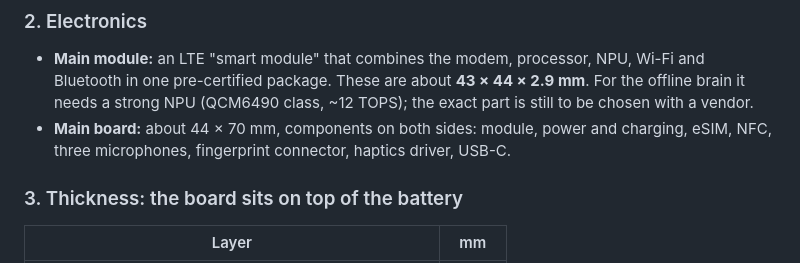
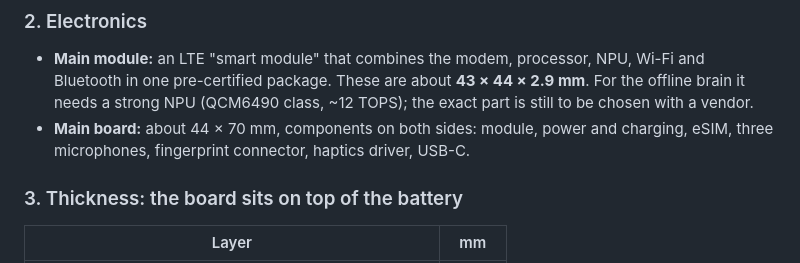
Before and after one commit to MrCEO667/gain, a Markdown page: docs/11-device-size.md, the part around the change. Drawn GitHub-style.

Commit message:
Device size: drop NFC from the main board list
Co-Authored-By: Claude Opus 5.5 <noreply@anthropic.com>
Claude-Session: https://claude.ai/code/session_01Evo6HmQUJLETJDT9fhKRFQ

```diff
--- a/docs/11-device-size.md
+++ b/docs/11-device-size.md
@@ -66,7 +66,7 @@ The battery is the largest single part, and it sets the footprint.
 - **Main module:** an LTE "smart module" that combines the modem, processor, NPU, Wi-Fi and Bluetooth in one pre-certified
   package. These are about **43 × 44 × 2.9 mm**. For the offline brain it needs a strong NPU (QCM6490 class, ~12 TOPS);
   the exact part is still to be chosen with a vendor.
-- **Main board:** about 44 × 70 mm, components on both sides: module, power and charging, eSIM, NFC, three microphones,
+- **Main board:** about 44 × 70 mm, components on both sides: module, power and charging, eSIM, three microphones,
   fingerprint connector, haptics driver, USB-C.
 
 ### 3. Thickness: the board sits on top of the battery
```
